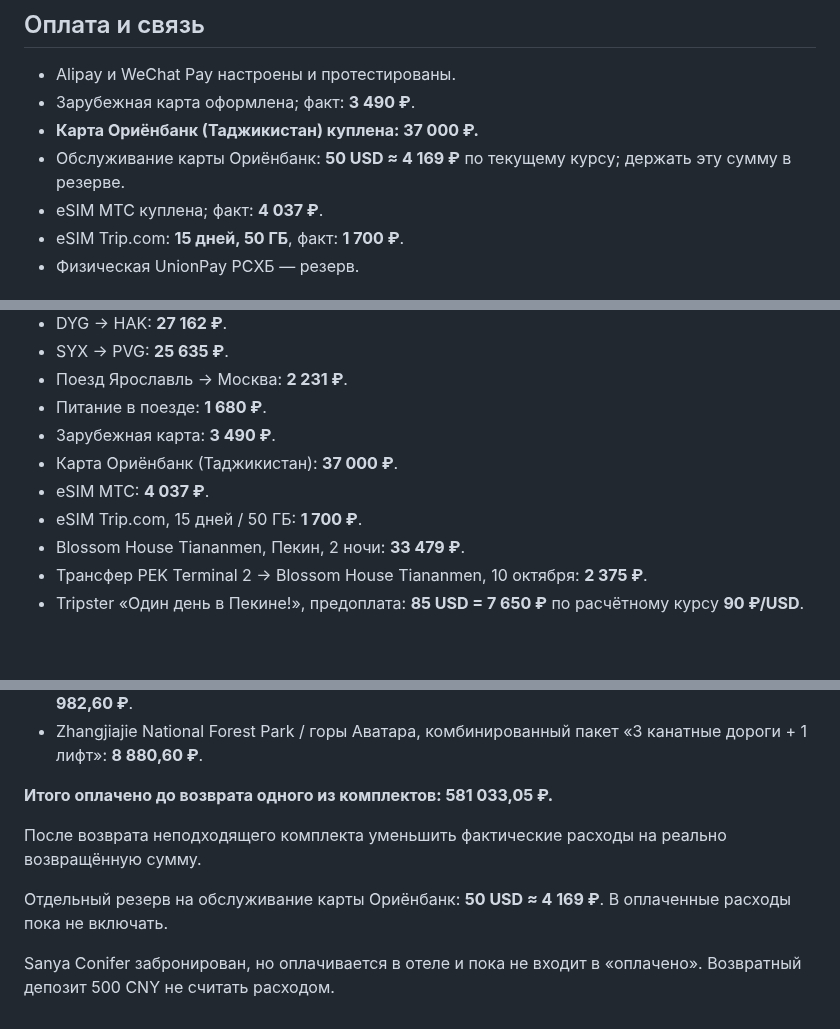
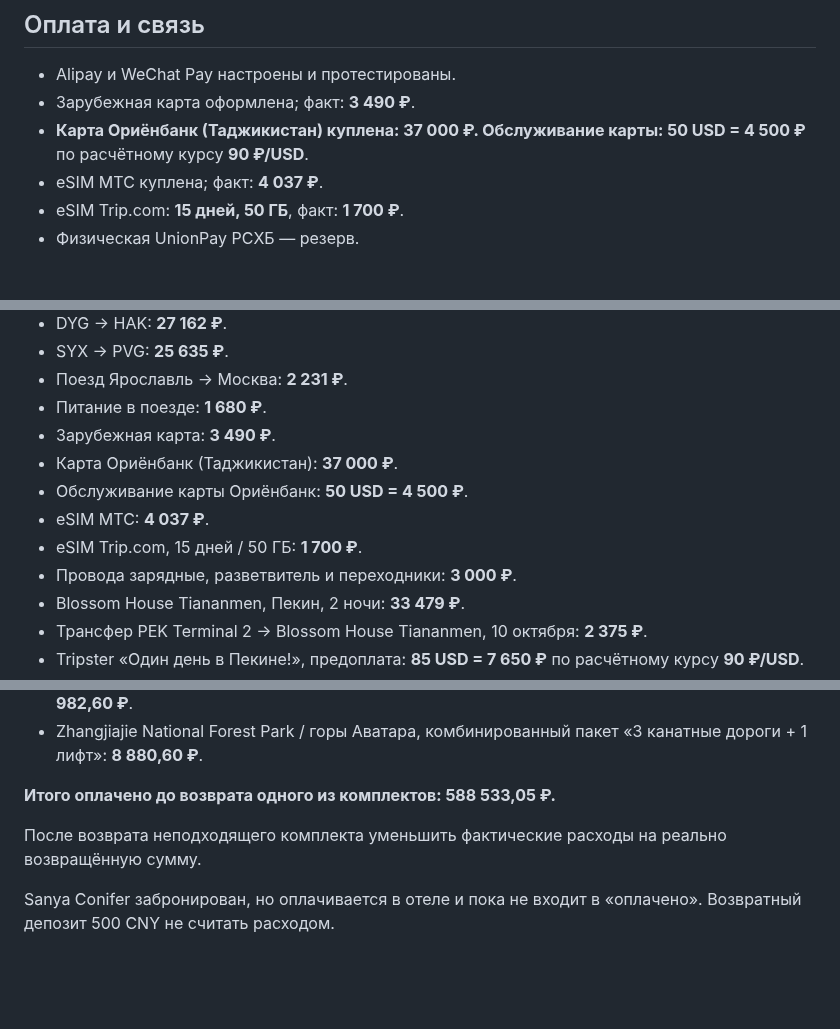
Before and after one commit to arielka-kia/trevel-2026, a Markdown page: Китай — актуальный план поездки.md, 3 parts joined by grey strips. GitHub-like rendering; blank space fills up the shorter version.

Commit message:
Добавить обслуживание Ориёнбанк и зарядные аксессуары в расходы

```diff
--- a/Китай — актуальный план поездки.md
+++ b/Китай — актуальный план поездки.md
@@ -297,8 +297,7 @@
 ## Оплата и связь
 - Alipay и WeChat Pay настроены и протестированы.
 - Зарубежная карта оформлена; факт: **3 490 ₽**.
-- **Карта Ориёнбанк (Таджикистан) куплена: 37 000 ₽.**
-- Обслуживание карты Ориёнбанк: **50 USD ≈ 4 169 ₽** по текущему курсу; держать эту сумму в резерве.
+- **Карта Ориёнбанк (Таджикистан) куплена: 37 000 ₽. Обслуживание карты: 50 USD = 4 500 ₽** по расчётному курсу **90 ₽/USD**.
 - eSIM МТС куплена; факт: **4 037 ₽**.
 - eSIM Trip.com: **15 дней, 50 ГБ**, факт: **1 700 ₽**.
 - Физическая UnionPay РСХБ — резерв.
@@ -326,8 +325,10 @@
 - Питание в поезде: **1 680 ₽**.
 - Зарубежная карта: **3 490 ₽**.
 - Карта Ориёнбанк (Таджикистан): **37 000 ₽**.
+- Обслуживание карты Ориёнбанк: **50 USD = 4 500 ₽**.
 - eSIM МТС: **4 037 ₽**.
 - eSIM Trip.com, 15 дней / 50 ГБ: **1 700 ₽**.
+- Провода зарядные, разветвитель и переходники: **3 000 ₽**.
 - Blossom House Tiananmen, Пекин, 2 ночи: **33 479 ₽**.
 - Трансфер PEK Terminal 2 → Blossom House Tiananmen, 10 октября: **2 375 ₽**.
 - Tripster «Один день в Пекине!», предоплата: **85 USD = 7 650 ₽** по расчётному курсу **90 ₽/USD**.
@@ -340,10 +341,8 @@
 - Zhangjiajie National Forest Park / горы Аватара, 14 октября, 4-дневные входные билеты: **5 982,60 ₽**.
 - Zhangjiajie National Forest Park / горы Аватара, комбинированный пакет «3 канатные дороги + 1 лифт»: **8 880,60 ₽**.
 
-**Итого оплачено до возврата одного из комплектов: 581 033,05 ₽.**
+**Итого оплачено до возврата одного из комплектов: 588 533,05 ₽.**
 
 После возврата неподходящего комплекта уменьшить фактические расходы на реально возвращённую сумму.
 
-Отдельный резерв на обслуживание карты Ориёнбанк: **50 USD ≈ 4 169 ₽**. В оплаченные расходы пока не включать.
-
 Sanya Conifer забронирован, но оплачивается в отеле и пока не входит в «оплачено». Возвратный депозит 500 CNY не считать расходом.
```
